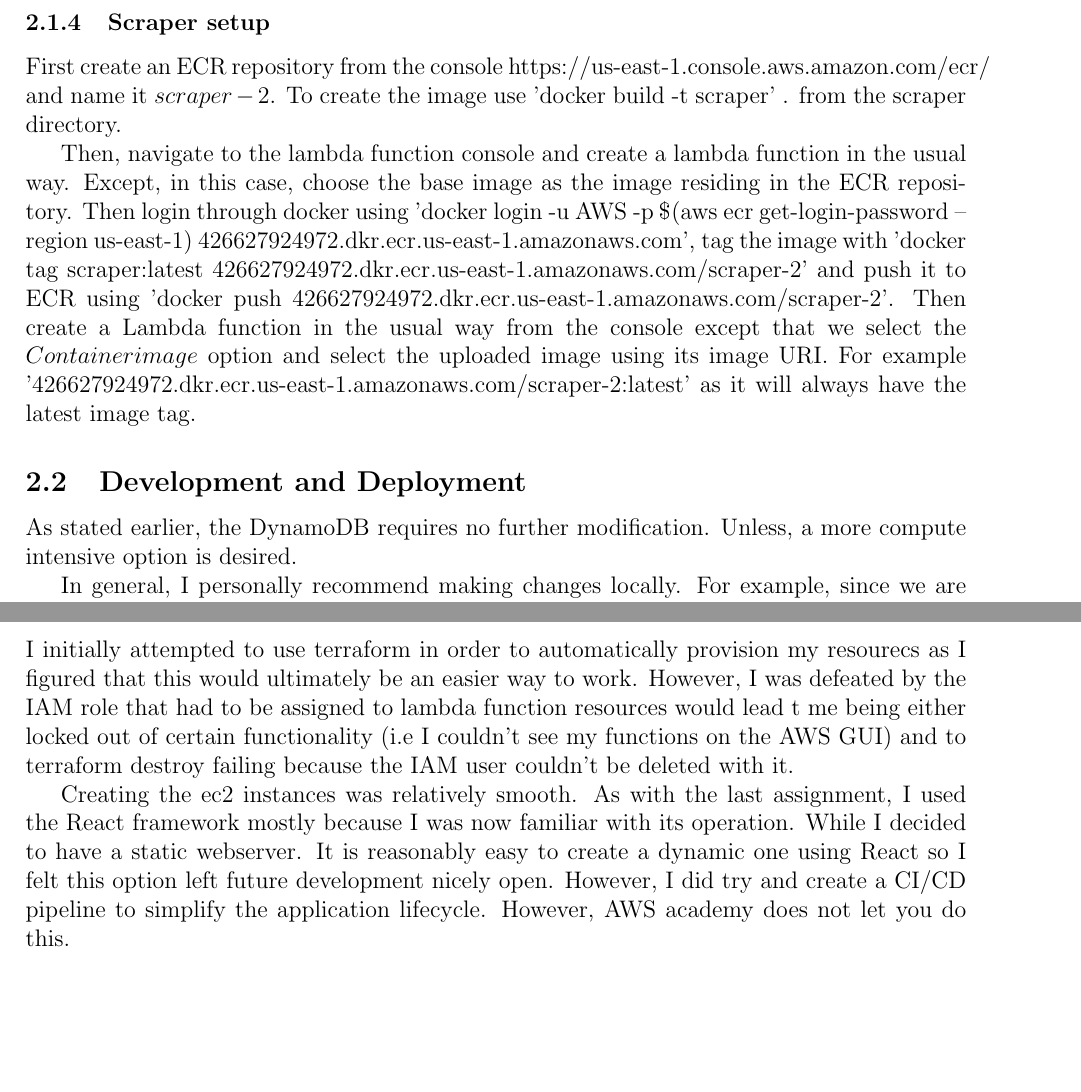
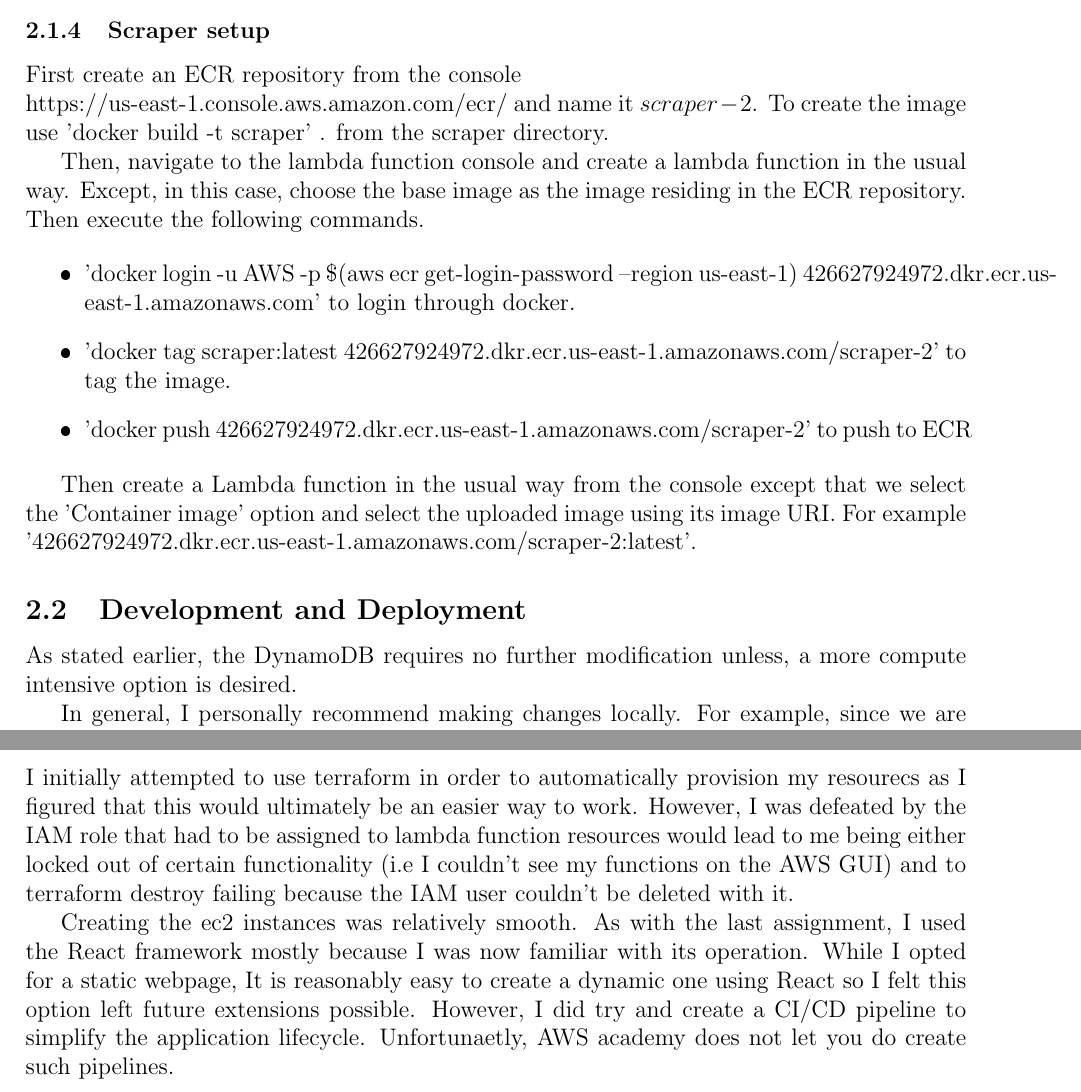
Before and after one commit to hadwi537/UniGuideOnline, a LaTeX document (report/report.tex): two parts of pages 5 and 6 of 7, joined at a grey line, cut so that both start at the same text, the shorter picture padded with empty space. The pictures show the PDF file report/report.pdf that the author committed with the source.

Commit message:
Report and Readme changes

```diff
--- a/report/report.tex
+++ b/report/report.tex
@@ -132,18 +132,21 @@
 
 \subsubsection{Scraper setup}
 
-First create an ECR repository from the console https://us-east-1.console.aws.amazon.com/ecr/ and name it $scraper-2$. To create the image use 'docker build -t scraper' . from the scraper directory.
+First create an ECR repository from the console \newline https://us-east-1.console.aws.amazon.com/ecr/ and name it $scraper-2$. To create the image use 'docker build -t scraper' . from the scraper directory.
 
-Then, navigate to the lambda function console and create a lambda function in the usual way. Except, in this case, choose the base image as the image residing in the ECR repository. Then login through docker using
-'docker login -u AWS -p \$(aws ecr get-login-password --region us-east-1) 426627924972.dkr.ecr.us-east-1.amazonaws.com',
-tag the image with
-'docker tag scraper:latest 426627924972.dkr.ecr.us-east-1.amazonaws.com/scraper-2' and push it to ECR using
-'docker push 426627924972.dkr.ecr.us-east-1.amazonaws.com/scraper-2'.
-Then create a Lambda function in the usual way from the console except that we select the $Container image$ option and select the uploaded image using its image URI. For example '426627924972.dkr.ecr.us-east-1.amazonaws.com/scraper-2:latest' as it will always have the latest image tag.
+Then, navigate to the lambda function console and create a lambda function in the usual way. Except, in this case, choose the base image as the image residing in the ECR repository. Then execute the following commands.
+
+\begin{itemize}
+    \item 'docker login -u AWS -p \$(aws ecr get-login-password --region us-east-1) 426627924972.dkr.ecr.us-east-1.amazonaws.com' to login through docker.
+    \item 'docker tag scraper:latest 426627924972.dkr.ecr.us-east-1.amazonaws.com/scraper-2' to tag the image.
+    \item 'docker push 426627924972.dkr.ecr.us-east-1.amazonaws.com/scraper-2' to push to ECR
+\end{itemize}
+
+Then create a Lambda function in the usual way from the console except that we select the 'Container image' option and select the uploaded image using its image URI. For example '426627924972.dkr.ecr.us-east-1.amazonaws.com/scraper-2:latest'.
 
 \subsection{Development and Deployment}
 
-As stated earlier, the DynamoDB requires no further modification. Unless, a more compute intensive option is desired.
+As stated earlier, the DynamoDB requires no further modification unless, a more compute intensive option is desired.
 
 In general, I personally recommend making changes locally. For example, since we are using a React web framework, the webservers can be run from the command line using npm-start where changes to the code can be instantly applied by simply saving the project.
 
@@ -189,10 +192,10 @@
 
 % terraform
 I initially attempted to use terraform in order to automatically provision my resourecs as I figured that this would ultimately be an easier way to work.
-However, I was defeated by the IAM role that had to be assigned to lambda function resources would lead t me being either locked out of certain functionality (i.e I couldn't see my functions on the AWS GUI) and to terraform destroy failing because the IAM user couldn't be deleted with it.
+However, I was defeated by the IAM role that had to be assigned to lambda function resources would lead to me being either locked out of certain functionality (i.e I couldn't see my functions on the AWS GUI) and to terraform destroy failing because the IAM user couldn't be deleted with it.
 
 %ec2
-Creating the ec2 instances was relatively smooth. As with the last assignment, I used the React framework mostly because I was now familiar with its operation. While I decided to have a static webserver. It is reasonably easy to create a dynamic one using React so I felt this option left future development nicely open.
-However, I did try and create a CI/CD pipeline to simplify the application lifecycle. However, AWS academy does not let you do this.
+Creating the ec2 instances was relatively smooth. As with the last assignment, I used the React framework mostly because I was now familiar with its operation. While I opted for a static webpage, It is reasonably easy to create a dynamic one using React so I felt this option left future extensions possible.
+However, I did try and create a CI/CD pipeline to simplify the application lifecycle. Unfortunaetly, AWS academy does not let you do create such pipelines.
 
 %dynamoDB
```
Also changed, not shown: README.md, report/report.pdf, report/report.tex (34 more changed lines).
